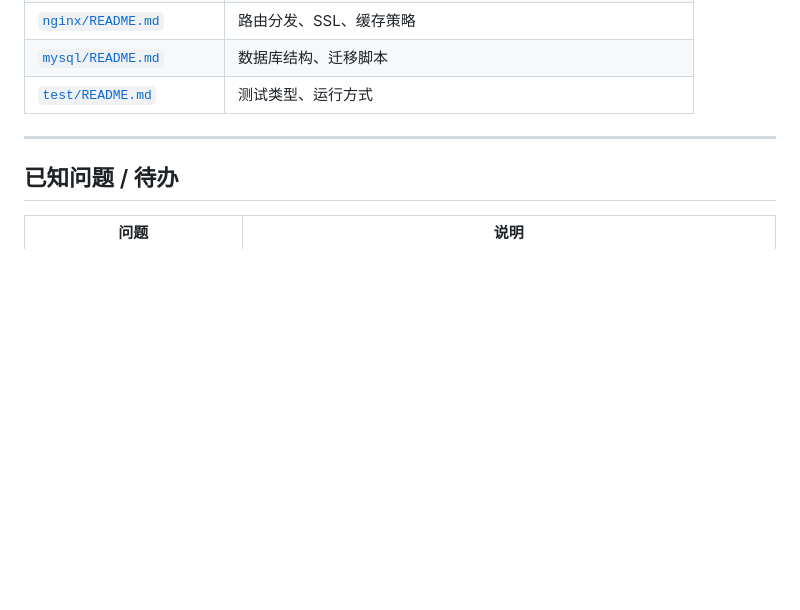
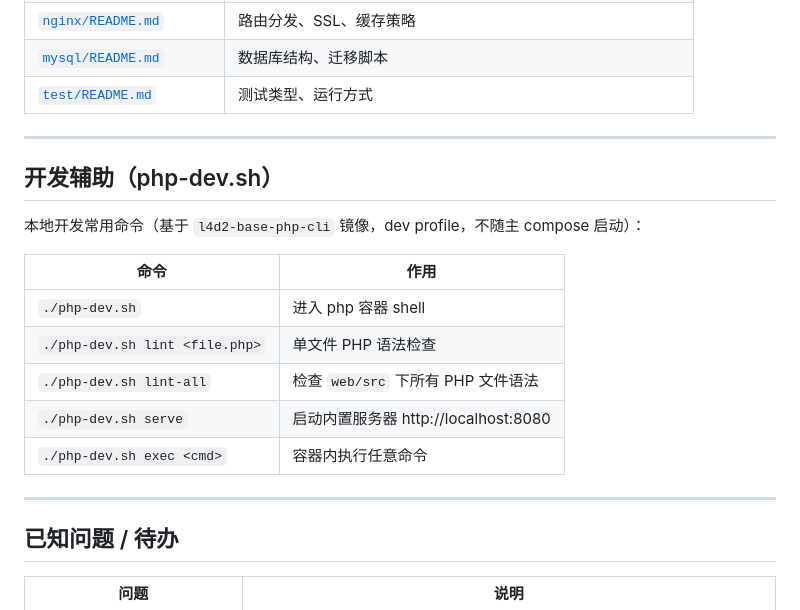
Before and after one commit to TunArund/L4D2-ServerPack, a Markdown page: README.md, the part around the change. Rendered like a GitHub page; blank space fills up the shorter version.

Commit message:
docs: README 新增 php-dev.sh 开发辅助说明
Co-Authored-By: Claude <noreply@anthropic.com>

```diff
--- a/README.md
+++ b/README.md
@@ -287,6 +287,20 @@ graph TB
 
 ---
 
+## 开发辅助（php-dev.sh）
+
+本地开发常用命令（基于 `l4d2-base-php-cli` 镜像，dev profile，不随主 compose 启动）：
+
+| 命令 | 作用 |
+|------|------|
+| `./php-dev.sh` | 进入 php 容器 shell |
+| `./php-dev.sh lint <file.php>` | 单文件 PHP 语法检查 |
+| `./php-dev.sh lint-all` | 检查 `web/src` 下所有 PHP 文件语法 |
+| `./php-dev.sh serve` | 启动内置服务器 http://localhost:8080 |
+| `./php-dev.sh exec <cmd>` | 容器内执行任意命令 |
+
+---
+
 ## 已知问题 / 待办
 
 | 问题 | 说明 |
```
